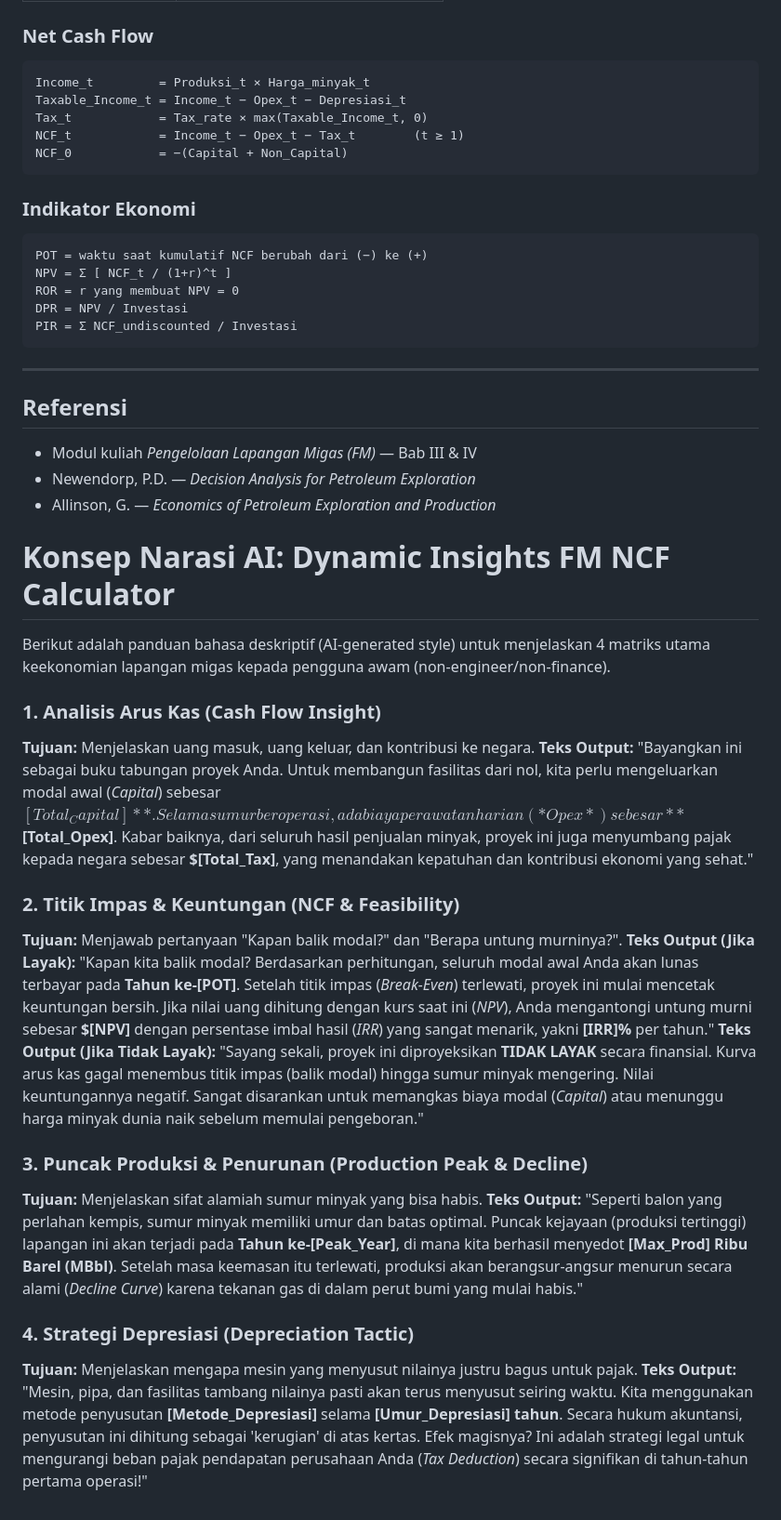
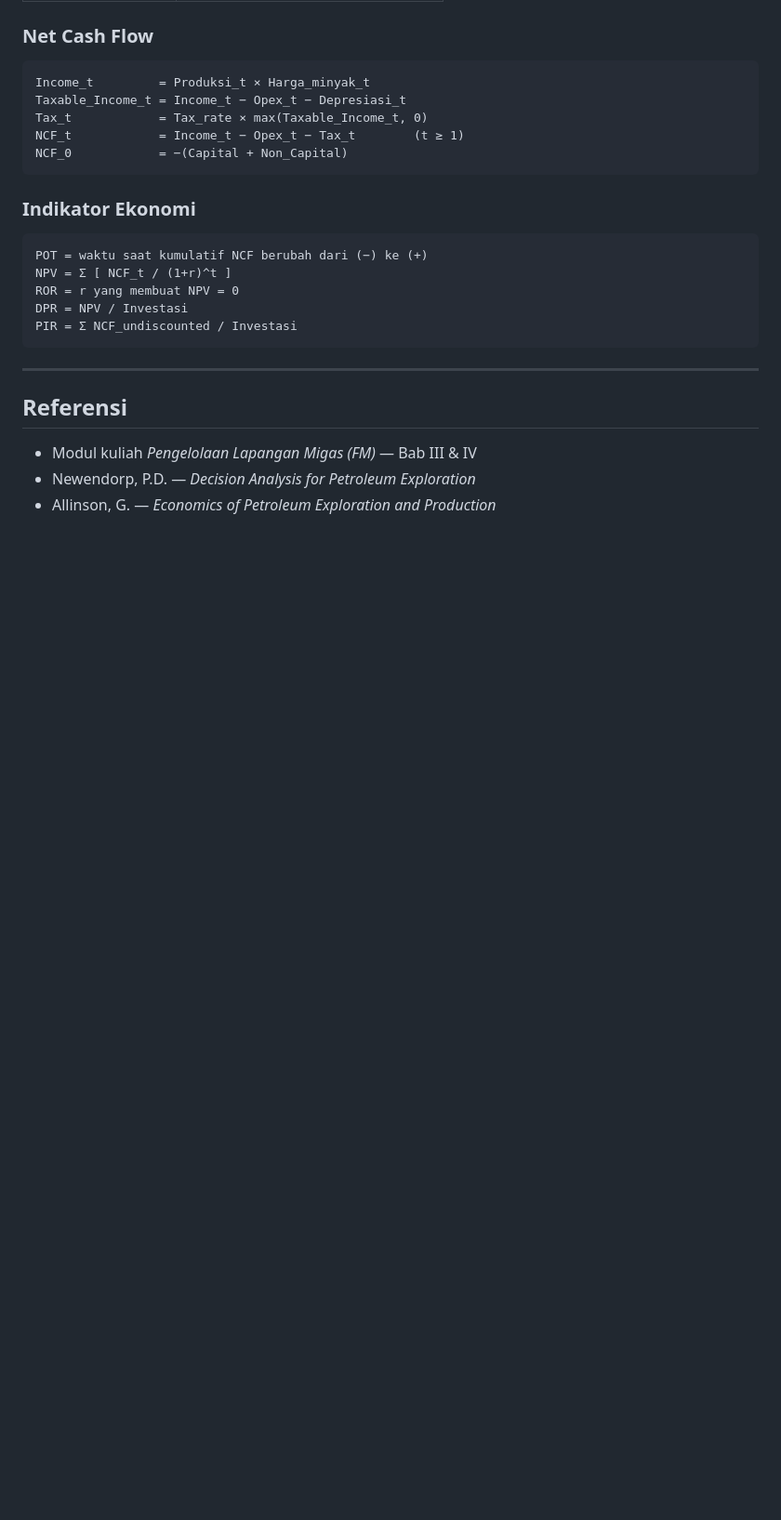
Before and after one commit to Bmaxx12/Finpro-MPLM, a Markdown page: README.md, the part around the change. Shown at 93% size. Drawn GitHub-style; blank space fills up the shorter version.

Commit message:
ngubah README.md

```diff
--- a/README.md
+++ b/README.md
@@ -135,24 +135,3 @@ PIR = Σ NCF_undiscounted / Investasi
 - Modul kuliah *Pengelolaan Lapangan Migas (FM)* — Bab III & IV
 - Newendorp, P.D. — *Decision Analysis for Petroleum Exploration*
 - Allinson, G. — *Economics of Petroleum Exploration and Production*
-
-# Konsep Narasi AI: Dynamic Insights FM NCF Calculator
-
-Berikut adalah panduan bahasa deskriptif (AI-generated style) untuk menjelaskan 4 matriks utama keekonomian lapangan migas kepada pengguna awam (non-engineer/non-finance).
-
-### 1. Analisis Arus Kas (Cash Flow Insight)
-**Tujuan:** Menjelaskan uang masuk, uang keluar, dan kontribusi ke negara.
-**Teks Output:** "Bayangkan ini sebagai buku tabungan proyek Anda. Untuk membangun fasilitas dari nol, kita perlu mengeluarkan modal awal (*Capital*) sebesar **$[Total_Capital]**. Selama sumur beroperasi, ada biaya perawatan harian (*Opex*) sebesar **$[Total_Opex]**. Kabar baiknya, dari seluruh hasil penjualan minyak, proyek ini juga menyumbang pajak kepada negara sebesar **$[Total_Tax]**, yang menandakan kepatuhan dan kontribusi ekonomi yang sehat."
-
-### 2. Titik Impas & Keuntungan (NCF & Feasibility)
-**Tujuan:** Menjawab pertanyaan "Kapan balik modal?" dan "Berapa untung murninya?".
-**Teks Output (Jika Layak):** "Kapan kita balik modal? Berdasarkan perhitungan, seluruh modal awal Anda akan lunas terbayar pada **Tahun ke-[POT]**. Setelah titik impas (*Break-Even*) terlewati, proyek ini mulai mencetak keuntungan bersih. Jika nilai uang dihitung dengan kurs saat ini (*NPV*), Anda mengantongi untung murni sebesar **$[NPV]** dengan persentase imbal hasil (*IRR*) yang sangat menarik, yakni **[IRR]%** per tahun."
-**Teks Output (Jika Tidak Layak):** "Sayang sekali, proyek ini diproyeksikan **TIDAK LAYAK** secara finansial. Kurva arus kas gagal menembus titik impas (balik modal) hingga sumur minyak mengering. Nilai keuntungannya negatif. Sangat disarankan untuk memangkas biaya modal (*Capital*) atau menunggu harga minyak dunia naik sebelum memulai pengeboran."
-
-### 3. Puncak Produksi & Penurunan (Production Peak & Decline)
-**Tujuan:** Menjelaskan sifat alamiah sumur minyak yang bisa habis.
-**Teks Output:** "Seperti balon yang perlahan kempis, sumur minyak memiliki umur dan batas optimal. Puncak kejayaan (produksi tertinggi) lapangan ini akan terjadi pada **Tahun ke-[Peak_Year]**, di mana kita berhasil menyedot **[Max_Prod] Ribu Barel (MBbl)**. Setelah masa keemasan itu terlewati, produksi akan berangsur-angsur menurun secara alami (*Decline Curve*) karena tekanan gas di dalam perut bumi yang mulai habis."
-
-### 4. Strategi Depresiasi (Depreciation Tactic)
-**Tujuan:** Menjelaskan mengapa mesin yang menyusut nilainya justru bagus untuk pajak.
-**Teks Output:** "Mesin, pipa, dan fasilitas tambang nilainya pasti akan terus menyusut seiring waktu. Kita menggunakan metode penyusutan **[Metode_Depresiasi]** selama **[Umur_Depresiasi] tahun**. Secara hukum akuntansi, penyusutan ini dihitung sebagai 'kerugian' di atas kertas. Efek magisnya? Ini adalah strategi legal untuk mengurangi beban pajak pendapatan perusahaan Anda (*Tax Deduction*) secara signifikan di tahun-tahun pertama operasi!"
```
